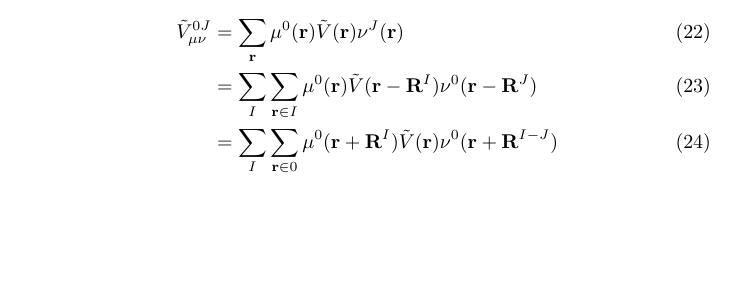
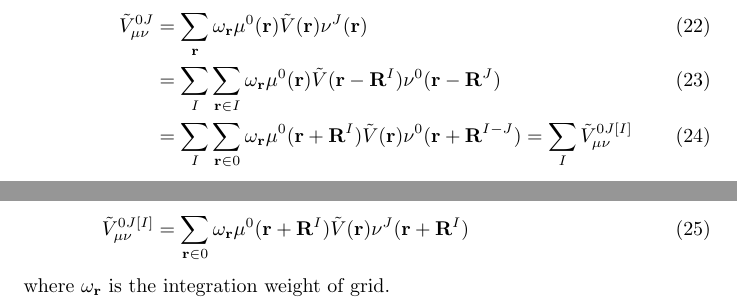
Before and after one commit to ghb24/PHF_Chan, a LaTeX document (docs/coul_lat_sum.tex): part of page 3 of 4 before the commit and two parts of pages 3 and 4 of 5 after it, the two joined at a grey line, cut so that both start at the same text, the shorter picture padded with empty space. Compiled offline with pdfLaTeX.

Commit message:
Finish coul_mat, untested

```diff
--- a/docs/coul_lat_sum.tex
+++ b/docs/coul_lat_sum.tex
@@ -2,6 +2,7 @@
 \usepackage{amsmath}
 \usepackage{verbatim}
 %\usepackage{listings}
+\allowdisplaybreaks
 
 \begin{document}
 \title{Coulomb lattice summation}
@@ -199,15 +200,22 @@ Based on the periodic feature of the basis function and the potential, we
 can derive the expression of $\tilde{V}_{\mu\nu}^{0J}$
 \begin{align}
   \tilde{V}_{\mu\nu}^{0J}
-  &=\sum_{\mathbf{r}} \mu^0(\mathbf{r})\tilde{V}(\mathbf{r})\nu^J(\mathbf{r})
+  &=\sum_{\mathbf{r}} \omega_\mathbf{r}
+  \mu^0(\mathbf{r})\tilde{V}(\mathbf{r})\nu^J(\mathbf{r})
   \\
-  &=\sum_{I}\sum_{\mathbf{r}\in I} \mu^0(\mathbf{r})
+  &=\sum_{I}\sum_{\mathbf{r}\in I} \omega_\mathbf{r} \mu^0(\mathbf{r})
   \tilde{V}(\mathbf{r} - \mathbf{R}^I)\nu^0(\mathbf{r}-\mathbf{R}^J)
   \\
-  &=\sum_{I}\sum_{\mathbf{r}\in 0} \mu^0(\mathbf{r}+\mathbf{R}^I)
+  &=\sum_{I}\sum_{\mathbf{r}\in 0} \omega_\mathbf{r}
+  \mu^0(\mathbf{r}+\mathbf{R}^I)
   \tilde{V}(\mathbf{r})\nu^0(\mathbf{r} + \mathbf{R}^{I-J})
-  \label{eq:v:r0}
+  =\sum_I \tilde{V}_{\mu\nu}^{0J[I]}
+  \label{eq:v:r0} \\
+  \tilde{V}_{\mu\nu}^{0J[I]}
+  &=\sum_{\mathbf{r}\in 0} \omega_\mathbf{r} \mu^0(\mathbf{r}+\mathbf{R}^I)
+  \tilde{V}(\mathbf{r})\nu^J(\mathbf{r} + \mathbf{R}^{I})
 \end{align}
+where $\omega_\mathbf{r}$ is the integration weight of grid.
 
 In the above equations, the summation limits of AO indices $\mu,\nu,\dots$,
 cell indices $I,J,\dots$, and mesh grid indices $\mathbf{r}$ which correspond
```
Also changed, not shown: 1 other file.
